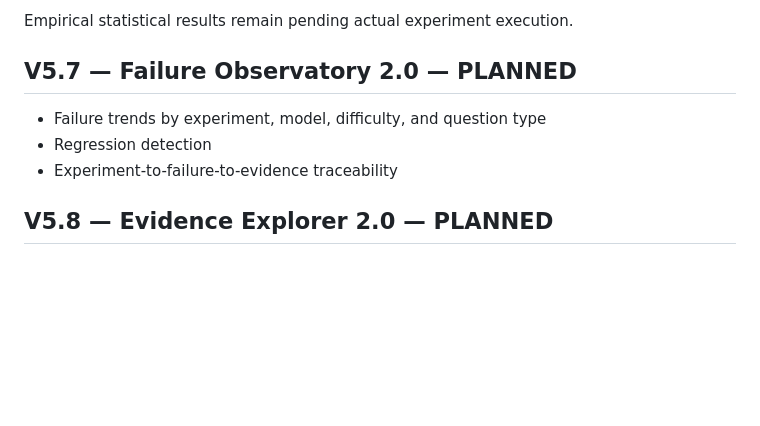
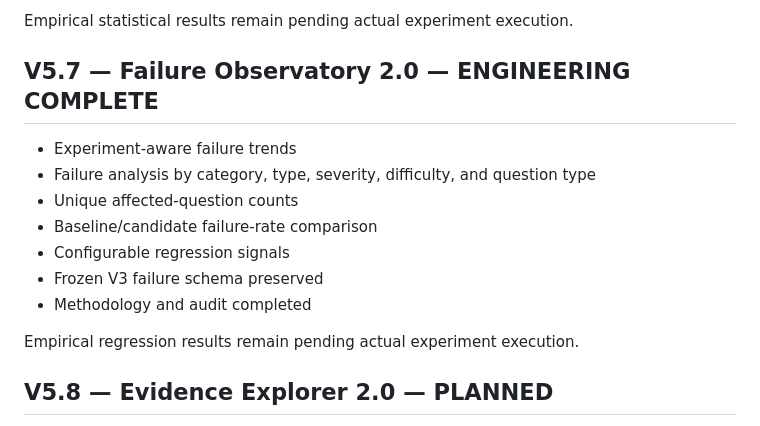
Before and after one commit to alim8rby/Clinical_AI_Evaluation_Lab, a Markdown page: docs/roadmap-v5.md, the part around the change. Rendered like a GitHub page; blank space fills up the shorter version.

Commit message:
Complete V5.7 Failure Observatory scope

```diff
--- a/docs/roadmap-v5.md
+++ b/docs/roadmap-v5.md
@@ -66,10 +66,16 @@ Empirical benchmark runs remain pending actual execution.
 
 Empirical statistical results remain pending actual experiment execution.
 
-## V5.7 — Failure Observatory 2.0 — PLANNED
-- Failure trends by experiment, model, difficulty, and question type
-- Regression detection
-- Experiment-to-failure-to-evidence traceability
+## V5.7 — Failure Observatory 2.0 — ENGINEERING COMPLETE
+- Experiment-aware failure trends
+- Failure analysis by category, type, severity, difficulty, and question type
+- Unique affected-question counts
+- Baseline/candidate failure-rate comparison
+- Configurable regression signals
+- Frozen V3 failure schema preserved
+- Methodology and audit completed
+
+Empirical regression results remain pending actual experiment execution.
 
 ## V5.8 — Evidence Explorer 2.0 — PLANNED
 - Full Question → Evidence → Claim → Citation → Chunk → Document inspection
```
